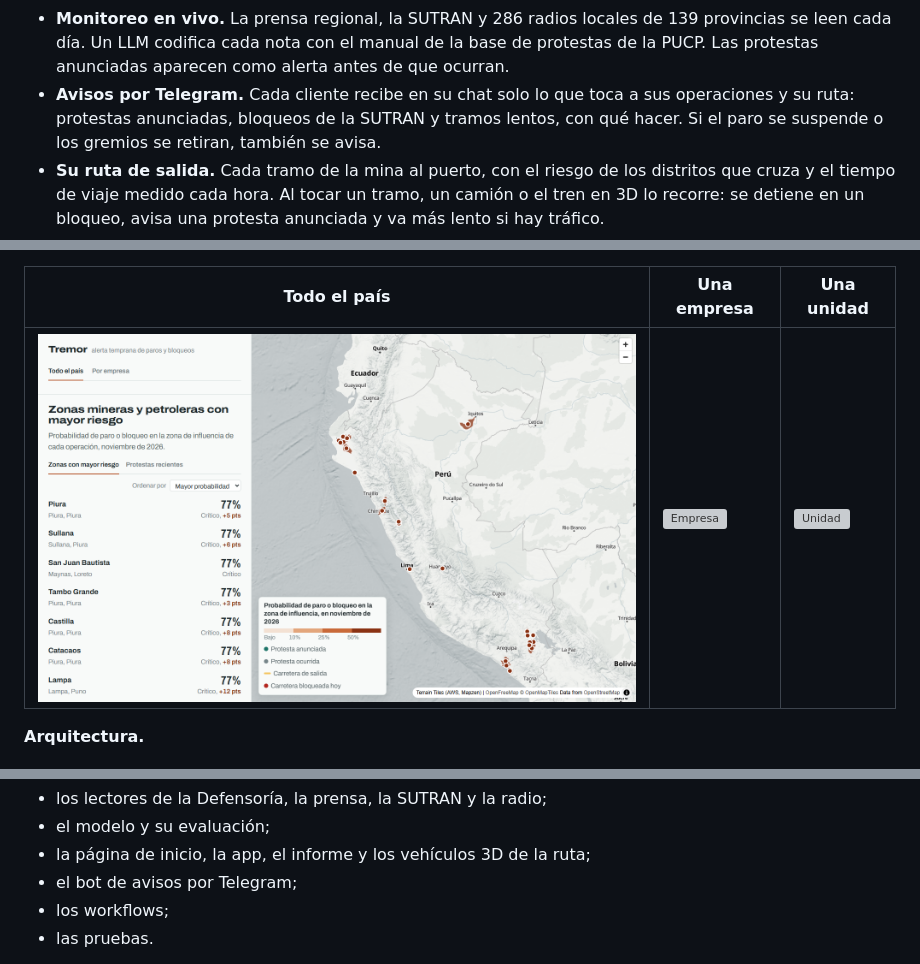
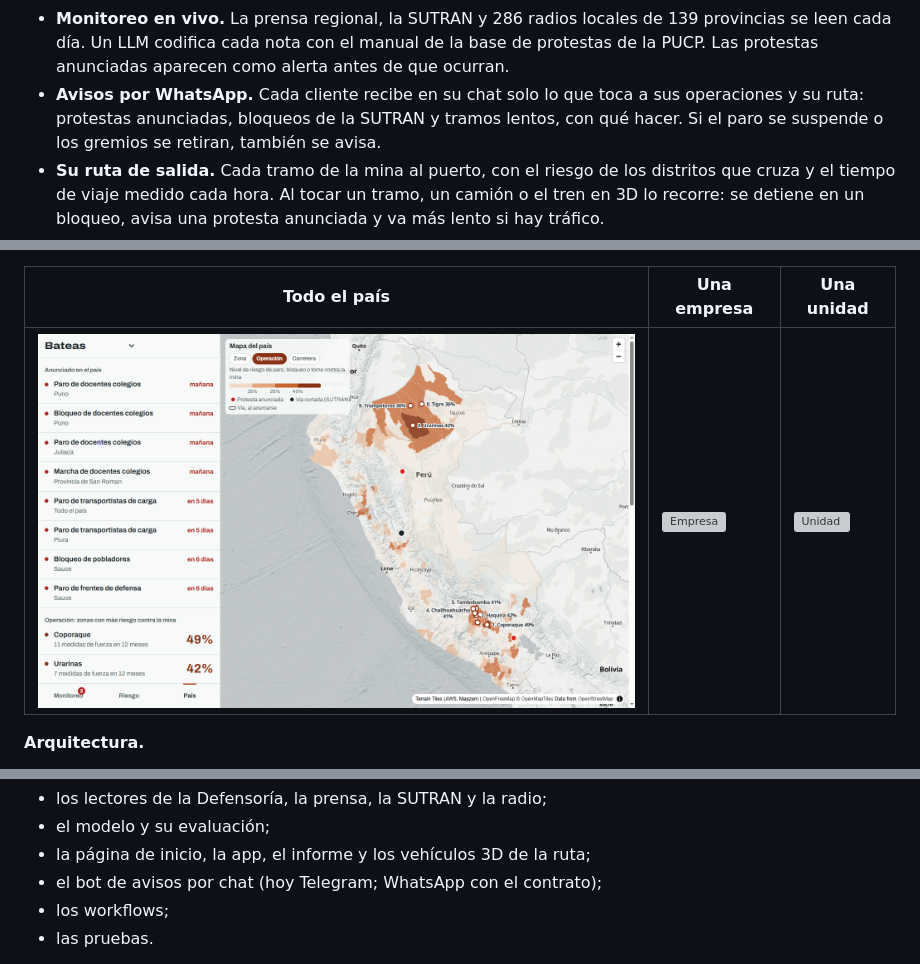
Before and after one commit to nicosil02/tremor, a Markdown page: README.md, 3 parts joined by grey strips. Rendered like a GitHub page; pictures changed too: docs/img/1-pais.png; grey boxes are pictures that could not be loaded.

```diff
--- a/README.md
+++ b/README.md
@@ -67,7 +67,7 @@ su riesgo y un informe mensual listo para enviar.
 - **Monitoreo en vivo.** La prensa regional, la SUTRAN y 286 radios locales de 139 provincias se leen cada día.
   Un LLM codifica cada nota con el manual de la base de protestas de la PUCP. Las protestas anunciadas aparecen
   como alerta antes de que ocurran.
-- **Avisos por Telegram.** Cada cliente recibe en su chat solo lo que toca a sus operaciones y su ruta: protestas
+- **Avisos por WhatsApp.** Cada cliente recibe en su chat solo lo que toca a sus operaciones y su ruta: protestas
   anunciadas, bloqueos de la SUTRAN y tramos lentos, con qué hacer. Si el paro se suspende o los gremios se retiran,
   también se avisa.
 - **Su ruta de salida.** Cada tramo de la mina al puerto, con el riesgo de los distritos que cruza y el tiempo de
@@ -266,7 +268,7 @@ el ejecutor.
 - los lectores de la Defensoría, la prensa, la SUTRAN y la radio;
 - el modelo y su evaluación;
 - la página de inicio, la app, el informe y los vehículos 3D de la ruta;
-- el bot de avisos por Telegram;
+- el bot de avisos por chat (hoy Telegram; WhatsApp con el contrato);
 - los workflows;
 - las pruebas.
 
```
Also changed, not shown: other parts of README.md (+3 -1 lines), docs/pruebas_usuarios.md (added, +21 -0 lines), 4 other files.
